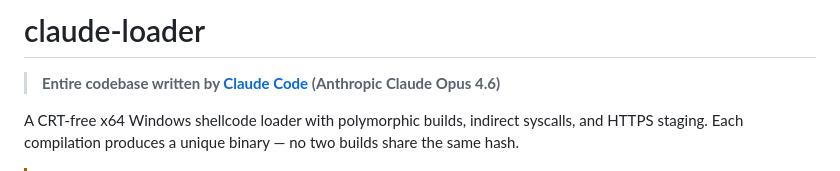
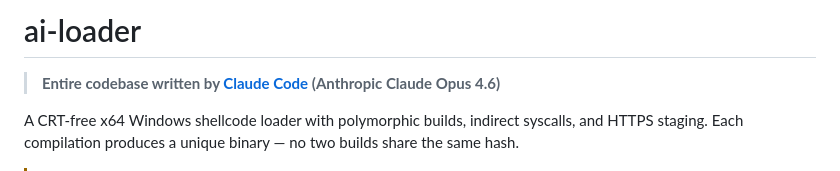
Before and after one commit to xAL6/zero-loader, a Markdown page: README.md, the part around the change. Drawn GitHub-style.

Commit message:
Add CLAUDE.md and rename project to ai-loader
Co-Authored-By: Claude Opus 4.6 <noreply@anthropic.com>

```diff
--- a/README.md
+++ b/README.md
@@ -1,4 +1,4 @@
-# claude-loader
+# ai-loader
 
 > **Entire codebase written by [Claude Code](https://claude.ai/code) (Anthropic Claude Opus 4.6)**
 
```
Also changed, not shown: CLAUDE.md (added, +71 -0 lines).
